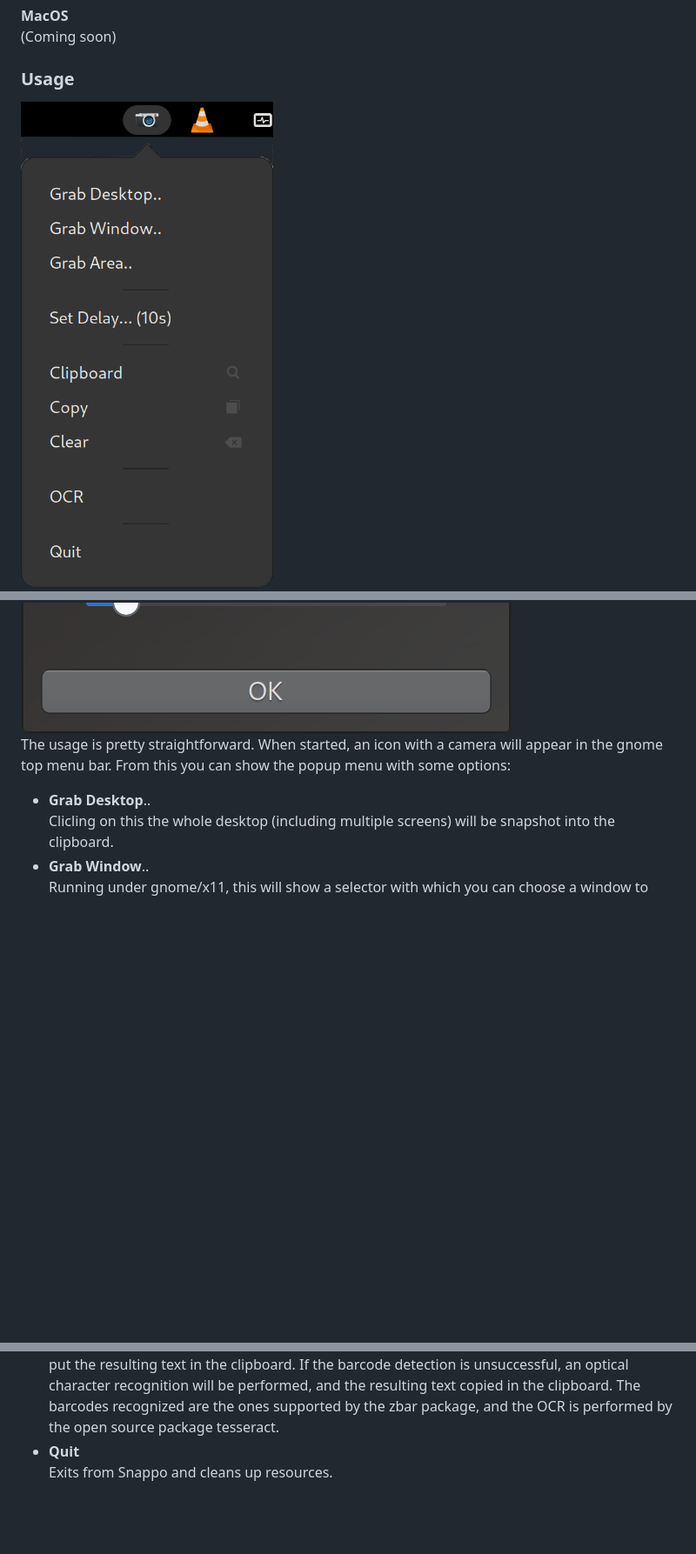
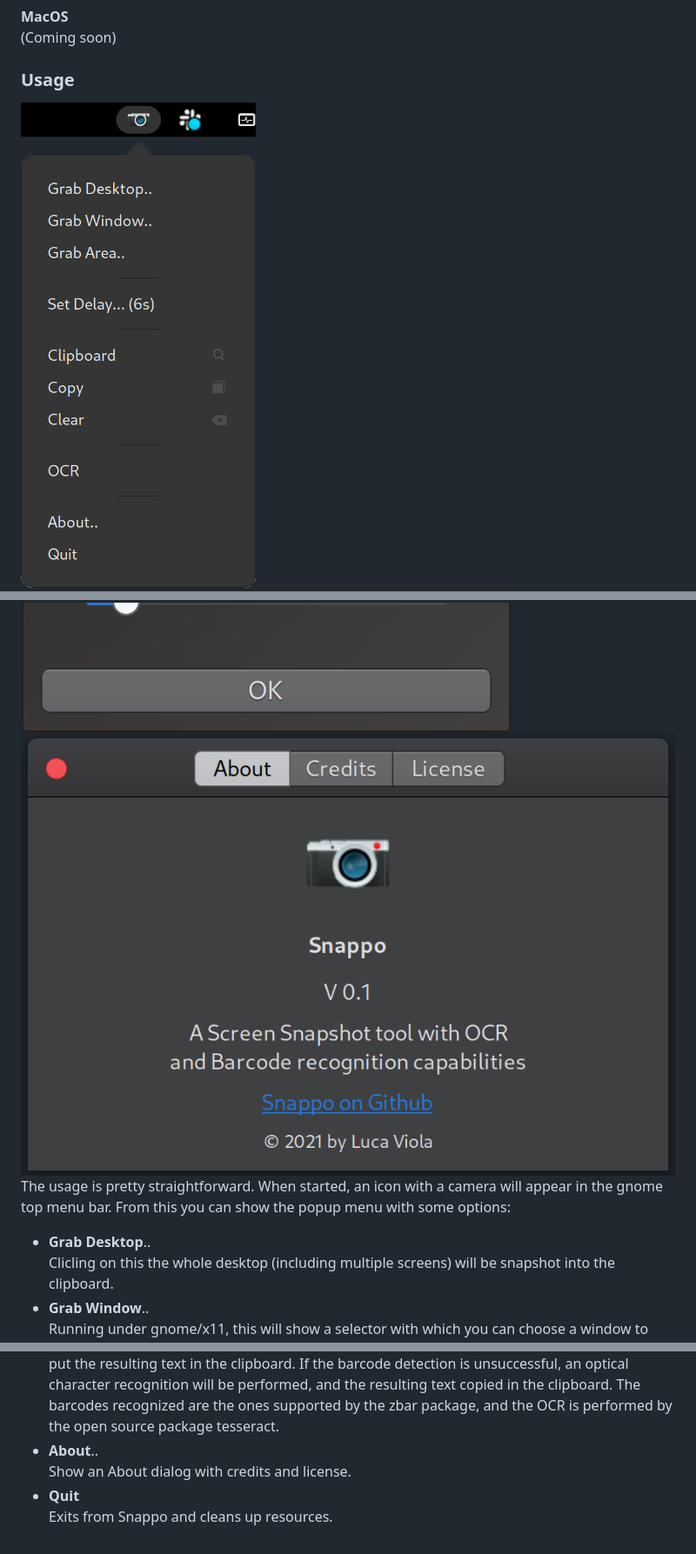
Before and after one commit to luca-viola/snappo, a Markdown page: README.md, 3 parts joined by grey strips. Shown at 87% size. GitHub-like rendering; pictures changed too: docs/snappo_about.png (added), docs/snappo_menu.png; blank space fills up the shorter version.

Commit message:
added About dialog

```diff
--- a/README.md
+++ b/README.md
@@ -42,6 +42,7 @@ In case of problems, more information about the installation of the python Gtk O
 ### Usage
 <img src="docs/snappo_menu.png" alt="Main Menu" style="width:200px;"/>
 <img src="docs/snappo_timer.png" alt="Delay slider" style="width:200px;"/>
+<img src="docs/snappo_about.png" alt="Delay slider" style="width:200px;"/>
 
 The usage is pretty straightforward. When started, an icon with a camera will appear in the gnome top menu bar.
 From this you can show the popup menu with some options:
@@ -69,5 +70,7 @@ From this you can show the popup menu with some options:
   in the clipboard. If the barcode detection is unsuccessful, an optical character recognition will be performed, and
   the resulting text copied in the clipboard. The barcodes recognized are the ones supported by the zbar package, and
   the OCR is performed by the open source package tesseract.
+* **About**..
+  Show an About dialog with credits and license.
 * **Quit**
   Exits from Snappo and cleans up resources.
```
Also changed, not shown: 1 other file.
